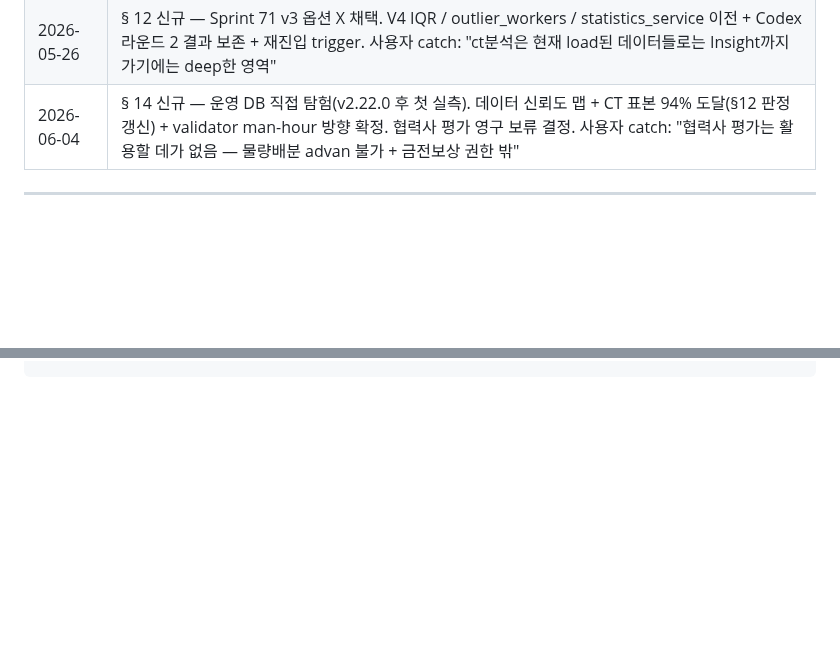
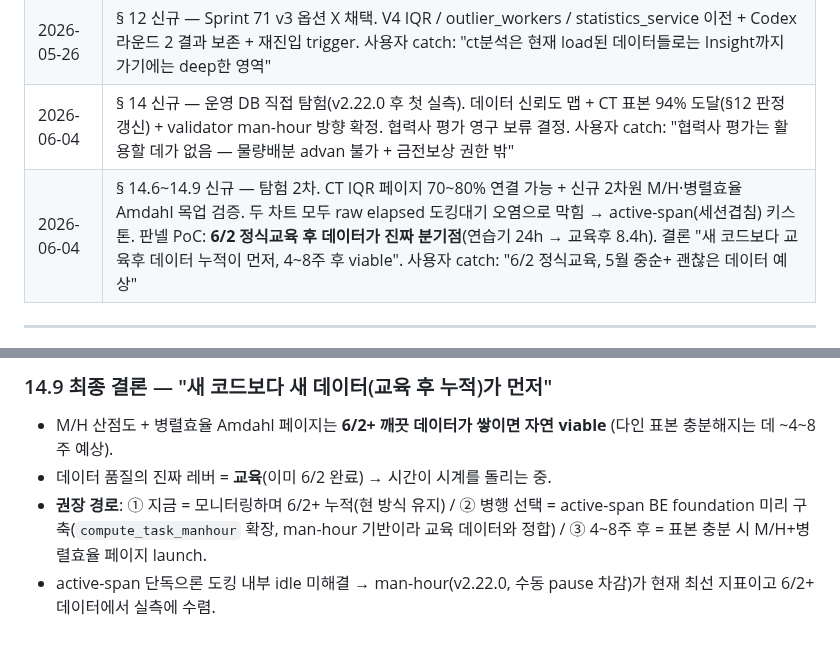
Before and after one commit to isolhsolfafa/AXIS-OPS, a Markdown page: CT_ANALYSIS_ROADMAP.md, 2 parts joined by grey strips. Rendered like a GitHub page; blank space fills up the shorter version.

```diff
--- a/CT_ANALYSIS_ROADMAP.md
+++ b/CT_ANALYSIS_ROADMAP.md
@@ -381,6 +381,7 @@ Q2 — 30일 고정 + confidence='low' 안전
 | 2026-05-25 | § 11 신규 — 책임 분리 원칙 (App / View / Admin 3 카테고리) trail. CLAUDE.md 명문화 완료. CT 분석 페이지 영역 정합 + Sprint 75 (가칭) VIEW input 점진 OPS 회귀 후보 등록. Sprint 71 적용 trail (`[복원]` 제거) |
 | 2026-05-26 | § 12 신규 — Sprint 71 v3 옵션 X 채택. V4 IQR / outlier_workers / statistics_service 이전 + Codex 라운드 2 결과 보존 + 재진입 trigger. 사용자 catch: "ct분석은 현재 load된 데이터들로는 Insight까지 가기에는 deep한 영역" |
 | 2026-06-04 | § 14 신규 — 운영 DB 직접 탐험(v2.22.0 후 첫 실측). 데이터 신뢰도 맵 + CT 표본 94% 도달(§12 판정 갱신) + validator man-hour 방향 확정. 협력사 평가 영구 보류 결정. 사용자 catch: "협력사 평가는 활용할 데가 없음 — 물량배분 advan 불가 + 금전보상 권한 밖" |
+| 2026-06-04 | § 14.6~14.9 신규 — 탐험 2차. CT IQR 페이지 70~80% 연결 가능 + 신규 2차원 M/H·병렬효율 Amdahl 목업 검증. 두 차트 모두 raw elapsed 도킹대기 오염으로 막힘 → active-span(세션겹침) 키스톤. 판넬 PoC: **6/2 정식교육 후 데이터가 진짜 분기점**(연습기 24h → 교육후 8.4h). 결론 "새 코드보다 교육후 데이터 누적이 먼저, 4~8주 후 viable". 사용자 catch: "6/2 정식교육, 5월 중순+ 괜찮은 데이터 예상" |
 
 ---
 
@@ -438,0 +499,6 @@ Q2 — 30일 고정 + confidence='low' 안전
+### 14.9 최종 결론 — "새 코드보다 새 데이터(교육 후 누적)가 먼저"
+
+- M/H 산점도 + 병렬효율 Amdahl 페이지는 **6/2+ 깨끗 데이터가 쌓이면 자연 viable** (다인 표본 충분해지는 데 ~4~8주 예상).
+- 데이터 품질의 진짜 레버 = **교육**(이미 6/2 완료) → 시간이 시계를 돌리는 중.
+- **권장 경로**: ① 지금 = 모니터링하며 6/2+ 누적(현 방식 유지) / ② 병행 선택 = active-span BE foundation 미리 구축(`compute_task_manhour` 확장, man-hour 기반이라 교육 데이터와 정합) / ③ 4~8주 후 = 표본 충분 시 M/H+병렬효율 페이지 launch.
+- active-span 단독으론 도킹 내부 idle 미해결 → man-hour(v2.22.0, 수동 pause 차감)가 현재 최선 지표이고 6/2+ 데이터에서 실측에 수렴.
```
Also changed, not shown: other parts of CT_ANALYSIS_ROADMAP.md (+59 -0 lines).
